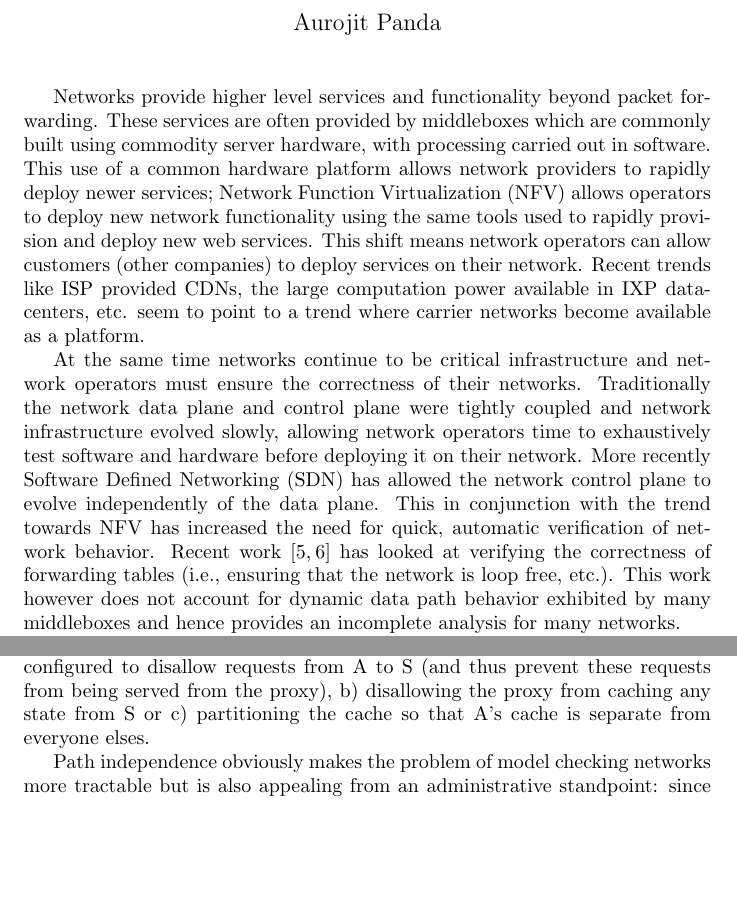
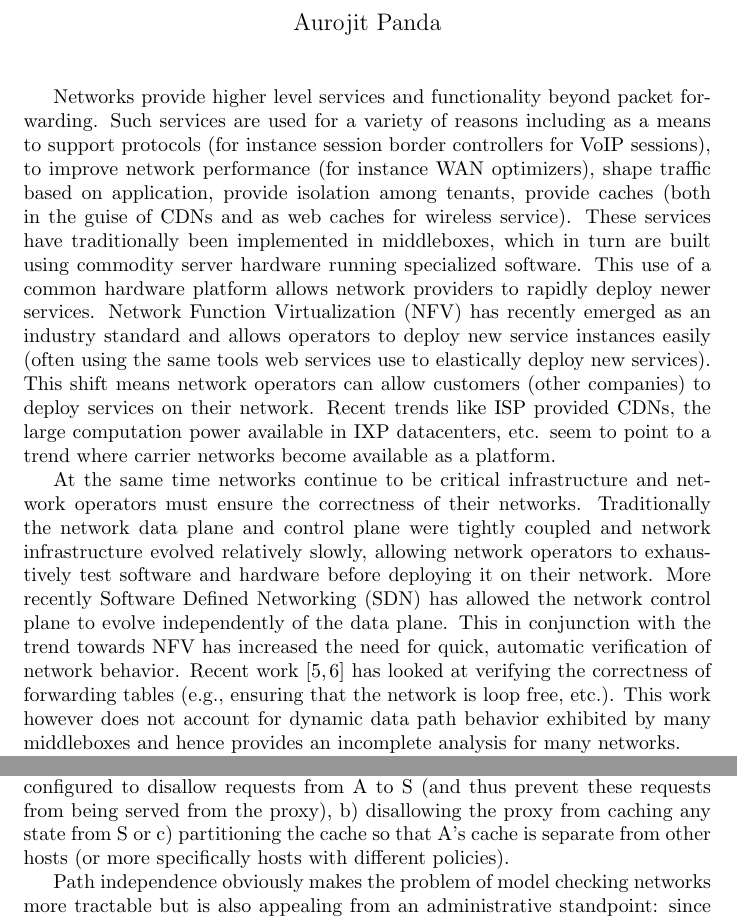
Before and after one commit to apanda/google-fellowship, a LaTeX document (statement.tex): two parts of pages 1 and 4 of 7, joined at a grey line, cut so that both start at the same text, the shorter picture padded with empty space. Compiled offline with pdfLaTeX.

Commit message:
Change the beginning

```diff
--- a/statement.tex
+++ b/statement.tex
@@ -11,23 +11,27 @@
 \date{}
 \thispagestyle{empty}
 \maketitle
-Networks provide higher level services and functionality beyond packet forwarding. These services
-are often provided by middleboxes which are commonly built using commodity server hardware, with
-processing carried out in software. This use of a common hardware platform allows network
-providers to rapidly deploy newer services; Network Function Virtualization (NFV) allows operators to deploy
-new network functionality using the same tools used to rapidly provision and deploy new web services.
-This shift means network operators can allow customers (other companies) to deploy
-services on their network. Recent trends like ISP provided CDNs, the large computation power available in IXP
-datacenters, etc. seem to point to a trend where carrier networks become available as a platform.
+Networks provide higher level services and functionality beyond packet forwarding. Such services are used for
+a variety of reasons including as a means to support protocols (for instance session border controllers for
+VoIP sessions), to improve network performance (for instance WAN optimizers), shape traffic based on
+application, provide isolation among tenants, provide caches (both in the guise of CDNs and as web caches for
+wireless service). These services have traditionally been implemented in middleboxes, which in turn are built
+using commodity server hardware running specialized software. This use of a common hardware platform allows
+network providers to rapidly deploy newer services. Network Function Virtualization (NFV) has recently emerged
+as an industry standard and allows operators to deploy new service instances easily (often using the same
+tools web services use to elastically deploy new services).  This shift means network operators can allow
+customers (other companies) to deploy services on their network.  Recent trends like ISP provided CDNs, the
+large computation power available in IXP datacenters, etc. seem to point to a trend where carrier networks
+become available as a platform.
 
 At the same time networks continue to be critical infrastructure and network operators must ensure the
 correctness of their networks. Traditionally the network data plane and control plane were tightly coupled and
-network infrastructure evolved slowly, allowing network operators time to exhaustively test software and
+network infrastructure evolved relatively slowly, allowing network operators to exhaustively test software and
 hardware before deploying it on their network. More recently Software Defined Networking (SDN) has
 allowed the network control plane to evolve independently of the data plane. This in conjunction with the
 trend towards NFV has increased the need for quick, automatic verification of network behavior. Recent
 work~\cite{khurshid13veriflow, kazemian2012header} has looked at verifying the correctness of forwarding
-tables (i.e., ensuring that the network is loop free, etc.). This work however does not account for dynamic
+tables (e.g., ensuring that the network is loop free, etc.). This work however does not account for dynamic
 data path behavior exhibited by many middleboxes and hence provides an incomplete analysis for many networks.
 
 My recent research has focused on the intersection of both these trends. I have been looking at applying
@@ -129,7 +133,8 @@ server S we might need to verify not only the path between A and S (which goes t
 the path from all other hosts which can reach W to server S. Path independence can be restored in a number of
 different ways in this case: a) placing a firewall between A and W configured to disallow requests from A to S
 (and thus prevent these requests from being served from the proxy), b) disallowing the proxy from caching any
-state from S or c) partitioning the cache so that A's cache is separate from everyone elses.
+state from S or c) partitioning the cache so that A's cache is separate from other hosts (or more specifically
+hosts with different policies).
 
 Path independence obviously makes the problem of model checking networks more tractable but is also appealing
 from an administrative standpoint: since intersecting paths do not affect each other, network administrators
```
Also changed, not shown: statement.tex (2 more changed lines).
